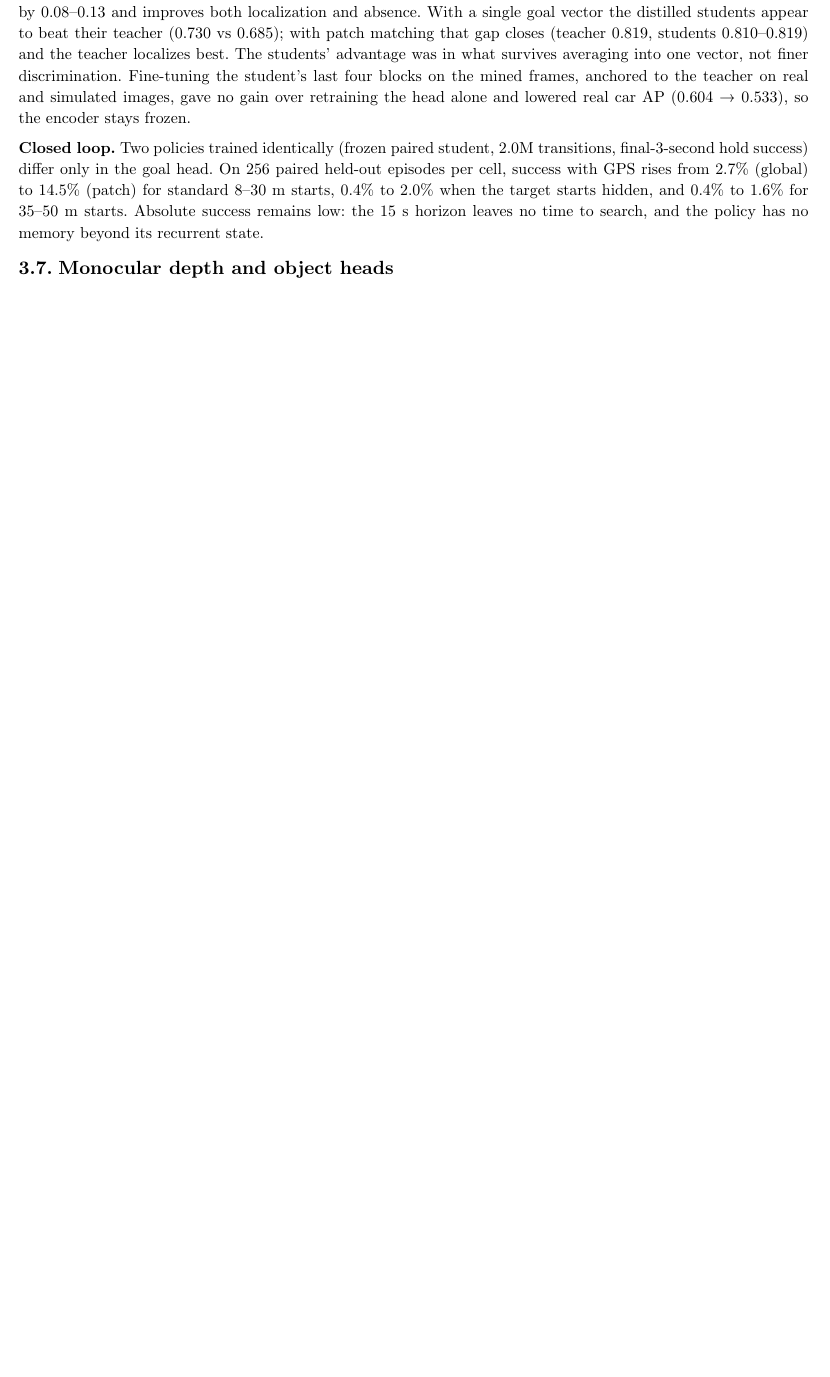
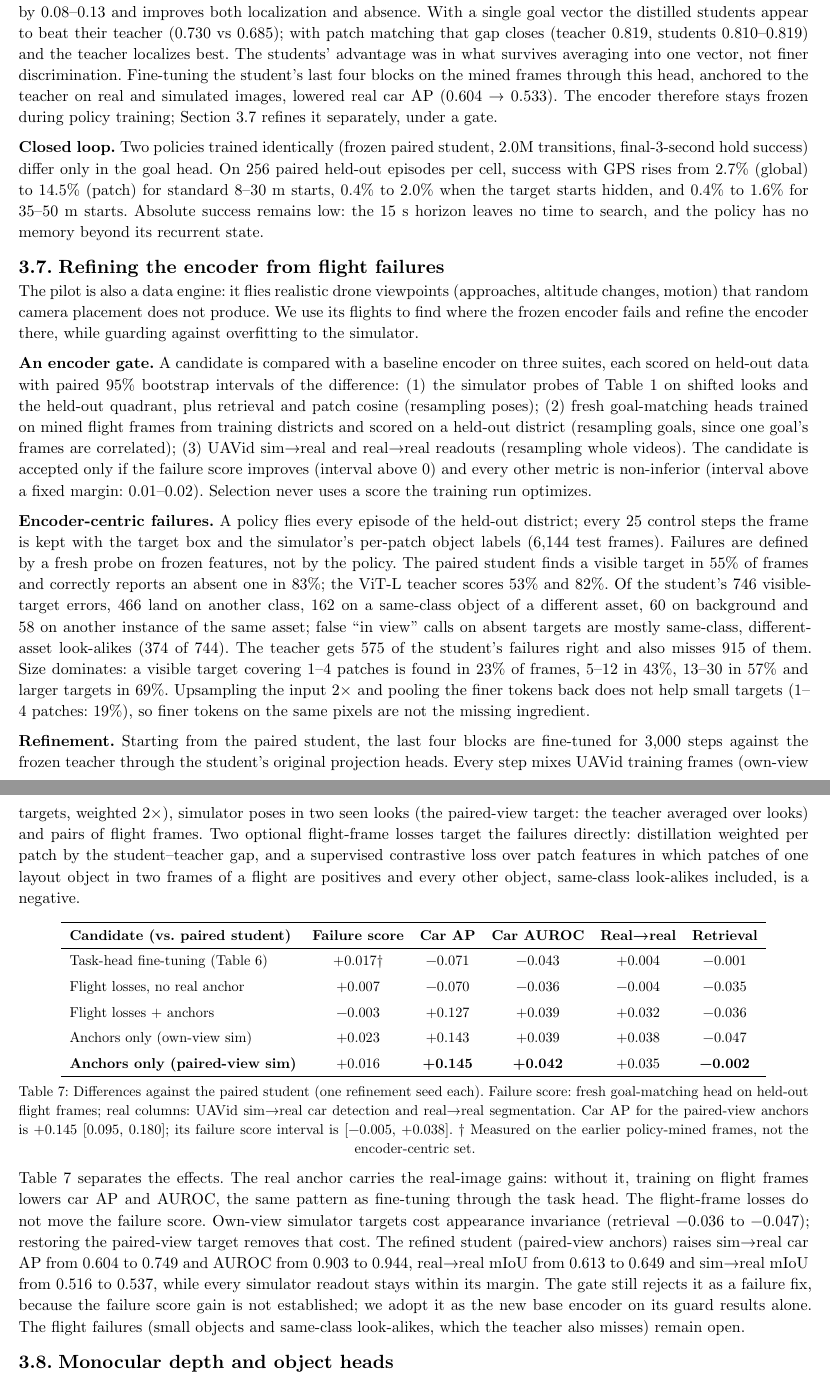
Before and after one commit to jarenm1/visualencoder, a Typst document (report/report.typ, which reads report/goal-matching.typ, report/refine.typ): part of page 6 of 9 before the commit and two parts of pages 6 and 7 of 10 after it, the two joined at a grey line, cut so that both start at the same text, the shorter picture padded with empty space. Compiled offline with Typst 0.15.

Commit message:
Paper and README: encoder gate, encoder-centric failure mining, refinement ablations; refine-anchors-mv adopted as base encoder

```diff
--- a/report/goal-matching.typ
+++ b/report/goal-matching.typ
@@ -37,9 +37,9 @@ frozen encoder gets a fresh head trained on 8,192 frames from training districts
 by 0.08–0.13 and improves both localization and absence. With a single goal vector the distilled students appear
 to beat their teacher (0.730 vs 0.685); with patch matching that gap closes (teacher 0.819, students 0.810–0.819)
 and the teacher localizes best. The students' advantage was in what survives averaging into one vector, not finer
-discrimination. Fine-tuning the student's last four blocks on the mined frames, anchored to the teacher on real
-and simulated images, gave no gain over retraining the head alone and lowered real car AP (0.604 → 0.533), so the
-encoder stays frozen.
+discrimination. Fine-tuning the student's last four blocks on the mined frames through this head, anchored to the
+teacher on real and simulated images, lowered real car AP (0.604 → 0.533). The encoder therefore stays frozen during
+policy training; @sec-refine refines it separately, under a gate.
 
 *Closed loop.* Two policies trained identically (frozen paired student, 2.0M transitions, final-3-second hold
 success) differ only in the goal head. On 256 paired held-out episodes per cell, success with GPS rises from
--- /dev/null
+++ b/report/refine.typ
@@ -0,0 +1,33 @@
+== Refining the encoder from flight failures <sec-refine>
+The pilot is also a data engine: it flies realistic drone viewpoints (approaches, altitude changes, motion) that
+random camera placement does not produce. We use its flights to find where the frozen encoder fails and refine the
+encoder there, while guarding against overfitting to the simulator.
+
+*An encoder gate.* A candidate is compared with a baseline encoder on three suites, each scored on held-out data with
+paired 95% bootstrap intervals of the difference: (1) the simulator probes of @tab-main on shifted looks and the
+held-out quadrant, plus retrieval and patch cosine (resampling poses); (2) fresh goal-matching heads trained on mined
+flight frames from training districts and scored on a held-out district (resampling goals, since one goal's frames are
+correlated); (3) UAVid sim→real and real→real readouts (resampling whole videos). The candidate is accepted only if the
+failure score improves (interval above 0) and every other metric is non-inferior (interval above a fixed margin:
+0.01–0.02). Selection never uses a score the training run optimizes.
+
+*Encoder-centric failures.* A policy flies every episode of the held-out district; every 25 control steps the frame is
+kept with the target box and the simulator's per-patch object labels (6,144 test frames). Failures are defined by a
+fresh probe on frozen features, not by the policy. The paired student finds a visible target in 55% of frames and
+correctly reports an absent one in 83%; the ViT-L teacher scores 53% and 82%. Of the student's 746 visible-target
+errors, 466 land on another class, 162 on a same-class object of a different asset, 60 on background and 58 on
+another instance of the same asset; false "in view" calls on absent targets are mostly same-class, different-asset
+look-alikes (374 of 744). The teacher gets 575 of the student's failures right and also misses 915 of them.
+Size dominates: a visible target covering 1–4 patches is found in 23% of frames, 5–12 in 43%, 13–30 in 57% and
+larger targets in 69%. Upsampling the input 2× and pooling the finer tokens back does not help small targets
+(1–4 patches: 19%), so finer tokens on the same pixels are not the missing ingredient.
+
+*Refinement.* Starting from the paired student, the last four blocks are fine-tuned for 3,000 steps against the frozen
+teacher through the student's original projection heads. Every step mixes UAVid training frames (own-view targets,
+weighted 2×), simulator poses in two seen looks (the paired-view target: the teacher averaged over looks) and pairs of
+flight frames. Two optional flight-frame losses target the failures directly: distillation weighted per patch by the
+student–teacher gap, and a supervised contrastive loss over patch features in which patches of one layout object in
+two frames of a flight are positives and every other object, same-class look-alikes included, is a negative.
+
+#figure(
+  table(
@@ -0,0 +37,23 @@
+    [*Candidate (vs. paired student)*], [*Failure score*], [*Car AP*], [*Car AUROC*], [*Real→real*], [*Retrieval*],
+    table.hline(stroke: 0.5pt),
+    [Task-head fine-tuning (@tab-goal)], [+0.017†], [−0.071], [−0.043], [+0.004], [−0.001],
+    [Flight losses, no real anchor], [+0.007], [−0.070], [−0.036], [−0.004], [−0.035],
+    [Flight losses + anchors], [−0.003], [+0.127], [+0.039], [+0.032], [−0.036],
+    [Anchors only (own-view sim)], [+0.023], [+0.143], [+0.039], [+0.038], [−0.047],
+    [*Anchors only (paired-view sim)*], [+0.016], [*+0.145*], [*+0.042*], [+0.035], [*−0.002*],
+    table.hline(),
+  ),
+  caption: [Differences against the paired student (one refinement seed each). Failure score: fresh goal-matching
+  head on held-out flight frames; real columns: UAVid sim→real car detection and real→real segmentation. Car AP for
+  the paired-view anchors is +0.145 [0.095, 0.180]; its failure score interval is [−0.005, +0.038].
+  † Measured on the earlier policy-mined frames, not the encoder-centric set.],
+) <tab-refine>
+
+@tab-refine separates the effects. The real anchor carries the real-image gains: without it, training on flight frames
+lowers car AP and AUROC, the same pattern as fine-tuning through the task head. The flight-frame losses do not move
+the failure score. Own-view simulator targets cost appearance invariance (retrieval −0.036 to −0.047); restoring the
+paired-view target removes that cost. The refined student (paired-view anchors) raises sim→real car AP from 0.604 to
+0.749 and AUROC from 0.903 to 0.944, real→real mIoU from 0.613 to 0.649 and sim→real mIoU from 0.516 to 0.537, while
+every simulator readout stays within its margin. The gate still rejects it as a failure fix, because the failure score
+gain is not established; we adopt it as the new base encoder on its guard results alone. The flight failures (small
+objects and same-class look-alikes, which the teacher also misses) remain open.
```
Also changed, not shown: report/report.typ (+18 -4 lines), README.md, report/refine.typ (3 more changed lines).
